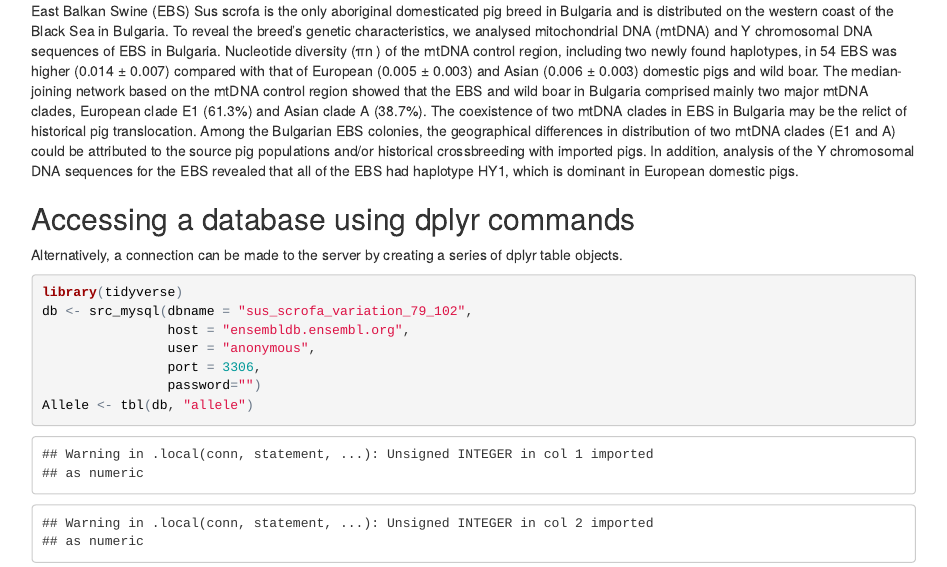
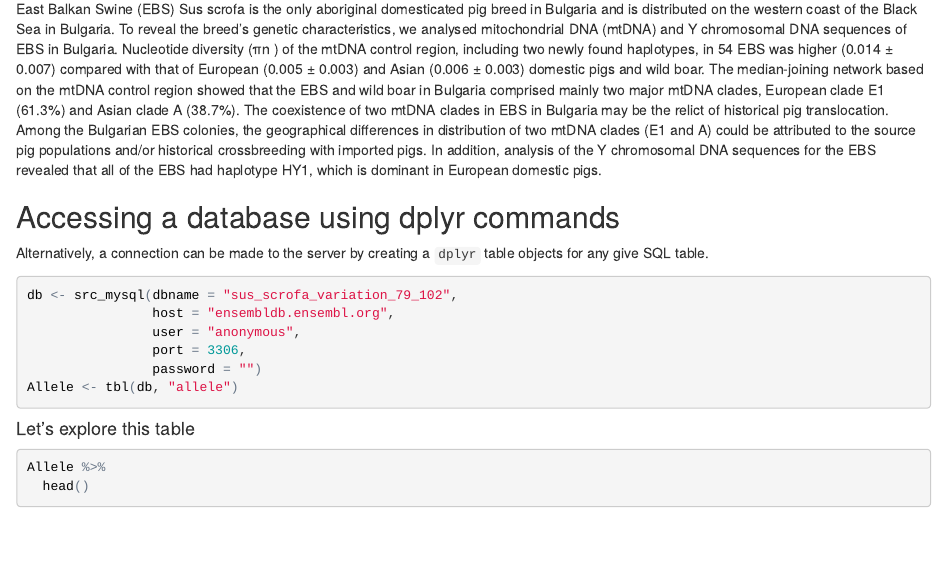
Before and after one commit to beanumber/tidy-databases, an R Markdown document (examples/sql-example2.Rmd): the page in a window 1100 px wide, from 17000 px down before the commit and from 6320 px down after it, so that both start at the same text. The pictures show the output file examples/sql-example2.html that the author committed with the source, opened offline.

Commit message:
close #3

````diff
--- a/examples/sql-example2.Rmd
+++ b/examples/sql-example2.Rmd
@@ -80,9 +80,9 @@ East Balkan Swine (EBS) Sus scrofa is the only aboriginal domesticated pig breed
 
 ## Accessing a database using dplyr commands
 
-Alternatively, a connection can be made to the server by creating a series of `dplyr` table objects.
+Alternatively, a connection can be made to the server by creating a `dplyr` table objects for any give SQL table.
 
-```{r warning=TRUE}
+```{r warning=FALSE}
 db <- src_mysql(dbname = "sus_scrofa_variation_79_102",
                 host = "ensembldb.ensembl.org",
                 user = "anonymous",
````
Also changed, not shown: examples/sql-example2.html.
